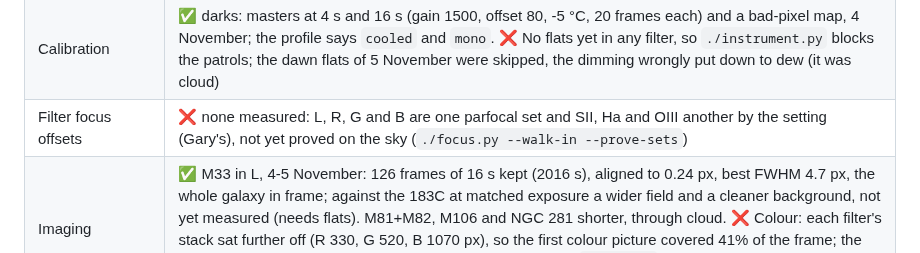
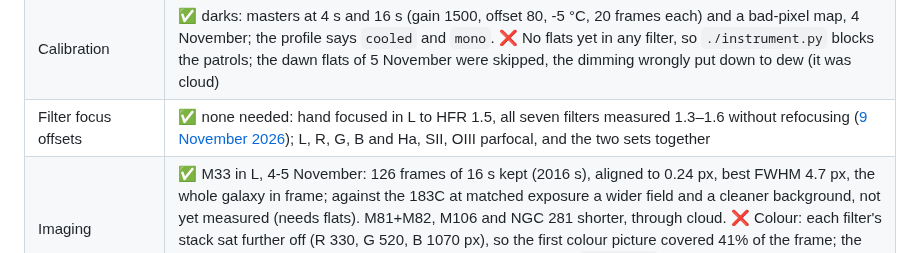
Before and after one commit to Ryan-Clinton/telescopeyoke, a Markdown page: docs/validation.md, the part around the change. Drawn GitHub-style.

Commit message:
All seven filters measured in focus together on the sky, 9 November: no offsets needed
Co-Authored-By: Claude Opus 5.5 <noreply@anthropic.com>

```diff
--- a/docs/validation.md
+++ b/docs/validation.md
@@ -32,7 +32,7 @@ night established ([the record](nights/2026-11-04/183m-first-night.md)):
 | Plate solving | ✅ 1.46"/px on the 2x2 frame, as predicted for 675 mm; 0.2-0.3 s a solve once the median filter was dropped (e9c741e) |
 | Polar alignment with it | ✅ from M31 in 12° steps: 4.6° at first, then 1.7° (`cache/polar.json`: 1.68°, three repeats spreading 0.109°), then 1.6°, the third run 60 s end to end |
 | Calibration | ✅ darks: masters at 4 s and 16 s (gain 1500, offset 80, -5 °C, 20 frames each) and a bad-pixel map, 4 November; the profile says `cooled` and `mono`. ❌ No flats yet in any filter, so `./instrument.py` blocks the patrols; the dawn flats of 5 November were skipped, the dimming wrongly put down to dew (it was cloud) |
-| Filter focus offsets | ❌ none measured: L, R, G and B are one parfocal set and SII, Ha and OIII another by the setting (Gary's), not yet proved on the sky (`./focus.py --walk-in --prove-sets`) |
+| Filter focus offsets | ✅ none needed: hand focused in L to HFR 1.5, all seven filters measured 1.3–1.6 without refocusing ([9 November 2026](nights/2026-11-09/filter-focus.md)); L, R, G, B and Ha, SII, OIII parfocal, and the two sets together |
 | Imaging | ✅ M33 in L, 4-5 November: 126 frames of 16 s kept (2016 s), aligned to 0.24 px, best FWHM 4.7 px, the whole galaxy in frame; against the 183C at matched exposure a wider field and a cleaner background, not yet measured (needs flats). M81+M82, M106 and NGC 281 shorter, through cloud. ❌ Colour: each filter's stack sat further off (R 330, G 520, B 1070 px), so the first colour picture covered 41% of the frame; the cause (no re-centre between same-target blocks) fixed, and `colour.py` now refuses filters that share under 75% (`FRAMES_APART`); not yet rerun |
 | References, depth, difference images, photometry | ❌ none yet from this camera: no 183C result carries over |
 
```
Also changed, not shown: 1 other file.
